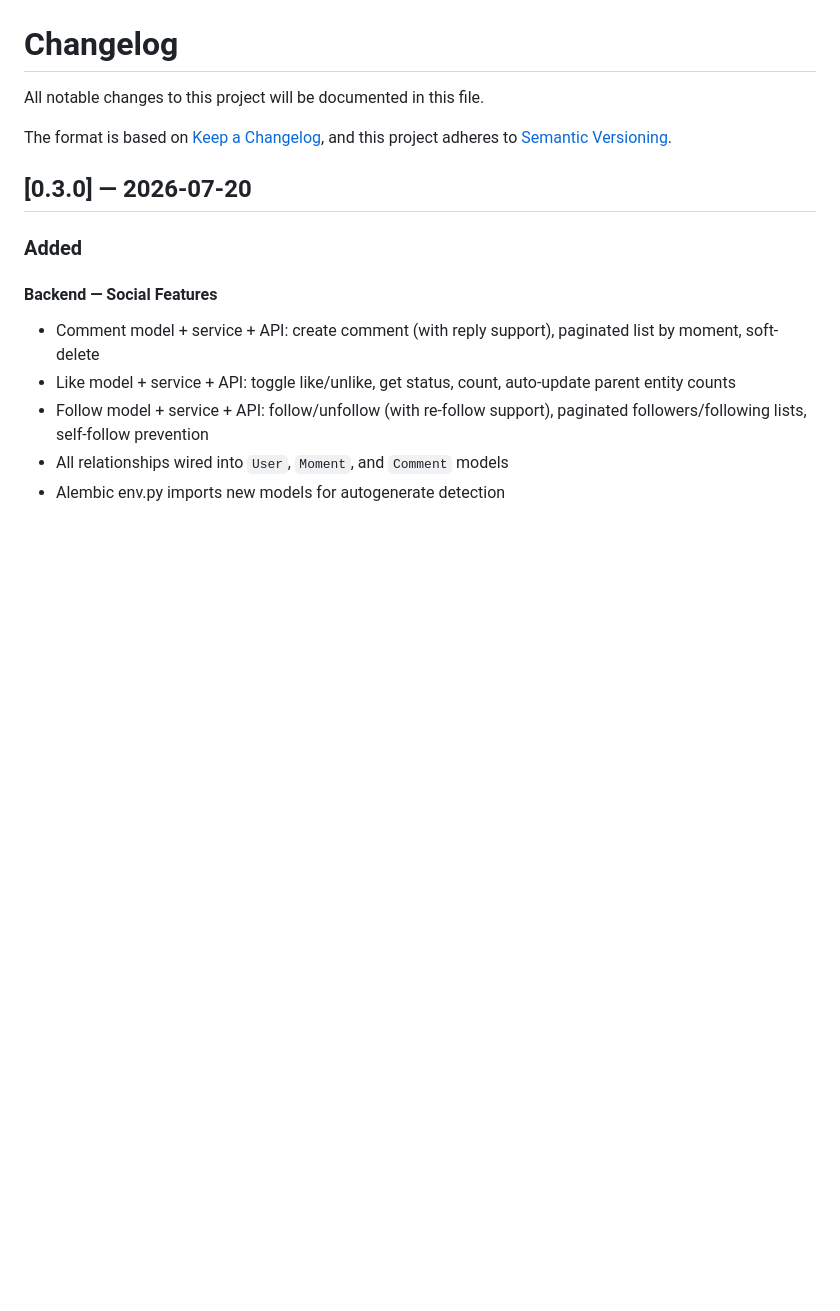
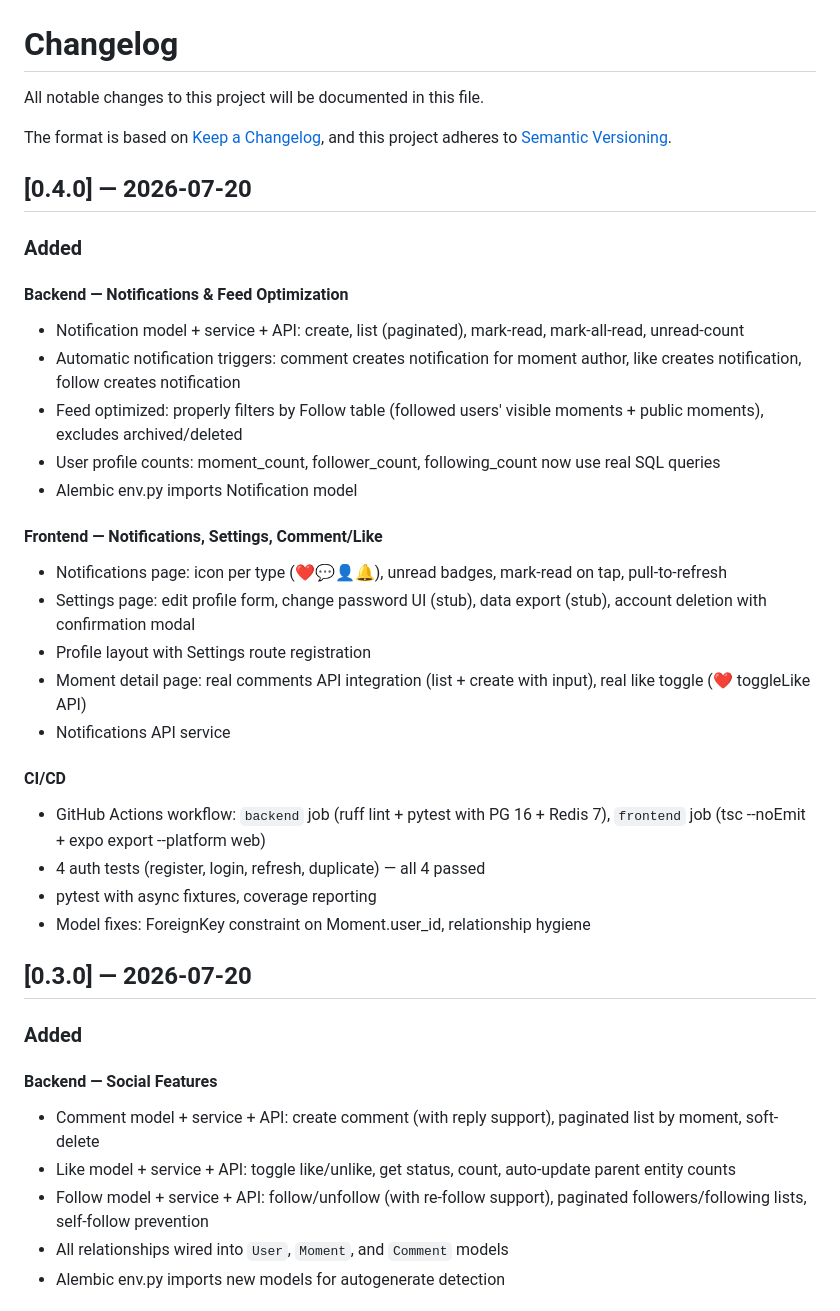
Before and after one commit to Sannnns15/ShengKe, a Markdown page: CHANGELOG.md, the part around the change. Drawn GitHub-style; blank space fills up the shorter version.

Commit message:
docs: update CHANGELOG for v0.4.0 (notifications, feed, CI/CD, settings)

```diff
--- a/CHANGELOG.md
+++ b/CHANGELOG.md
@@ -4,6 +4,30 @@ All notable changes to this project will be documented in this file.
 
 The format is based on [Keep a Changelog](https://keepachangelog.com/en/1.1.0/),
 and this project adheres to [Semantic Versioning](https://semver.org/spec/v2.0.0.html).
+
+## [0.4.0] — 2026-07-20
+
+### Added
+
+#### Backend — Notifications & Feed Optimization
+- Notification model + service + API: create, list (paginated), mark-read, mark-all-read, unread-count
+- Automatic notification triggers: comment creates notification for moment author, like creates notification, follow creates notification
+- Feed optimized: properly filters by Follow table (followed users' visible moments + public moments), excludes archived/deleted
+- User profile counts: moment_count, follower_count, following_count now use real SQL queries
+- Alembic env.py imports Notification model
+
+#### Frontend — Notifications, Settings, Comment/Like
+- Notifications page: icon per type (❤️💬👤🔔), unread badges, mark-read on tap, pull-to-refresh
+- Settings page: edit profile form, change password UI (stub), data export (stub), account deletion with confirmation modal
+- Profile layout with Settings route registration
+- Moment detail page: real comments API integration (list + create with input), real like toggle (❤️ toggleLike API)
+- Notifications API service
+
+#### CI/CD
+- GitHub Actions workflow: `backend` job (ruff lint + pytest with PG 16 + Redis 7), `frontend` job (tsc --noEmit + expo export --platform web)
+- 4 auth tests (register, login, refresh, duplicate) — all 4 passed
+- pytest with async fixtures, coverage reporting
+- Model fixes: ForeignKey constraint on Moment.user_id, relationship hygiene
 
 ## [0.3.0] — 2026-07-20
 
```
